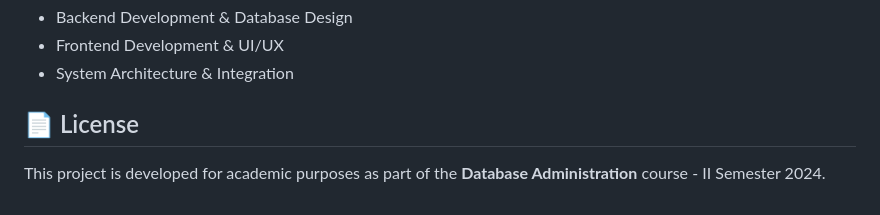
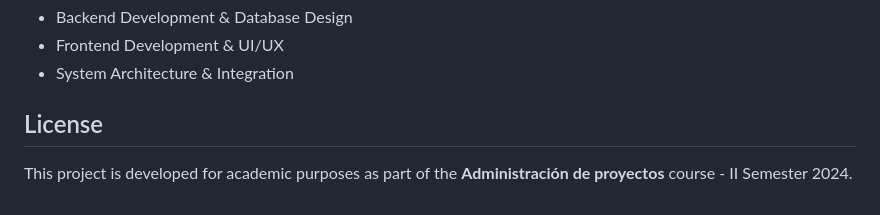
Before and after one commit to Noealto90/ProyectoETAI, a Markdown page: README.md, the part around the change. Drawn GitHub-style.

Commit message:
Update course name in README.md

```diff
--- a/README.md
+++ b/README.md
@@ -271,6 +271,6 @@ This project was developed as part of the Database Administration course at ETAI
 - Frontend Development & UI/UX
 - System Architecture & Integration
 
-## 📄 License
+## License
 
-This project is developed for academic purposes as part of the **Database Administration** course - II Semester 2024.
+This project is developed for academic purposes as part of the **Administración de proyectos** course - II Semester 2024.
```
